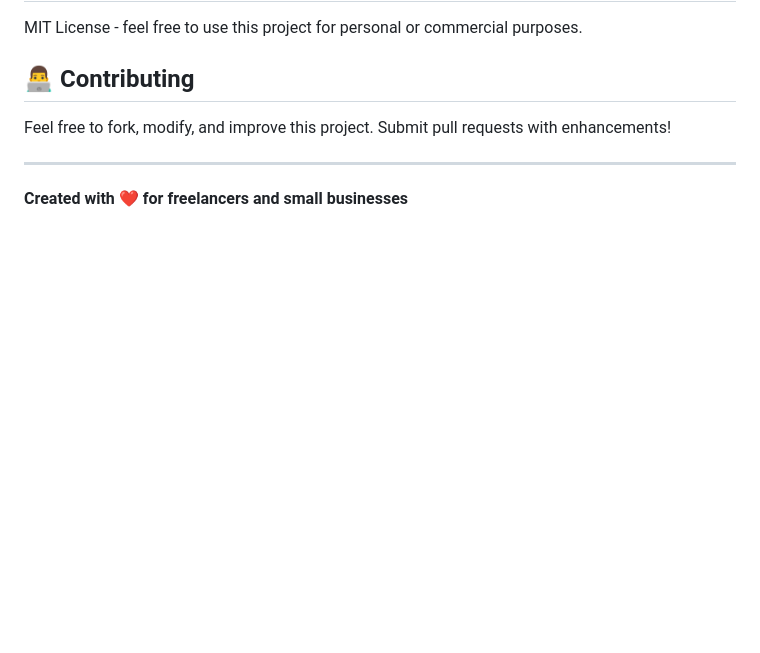
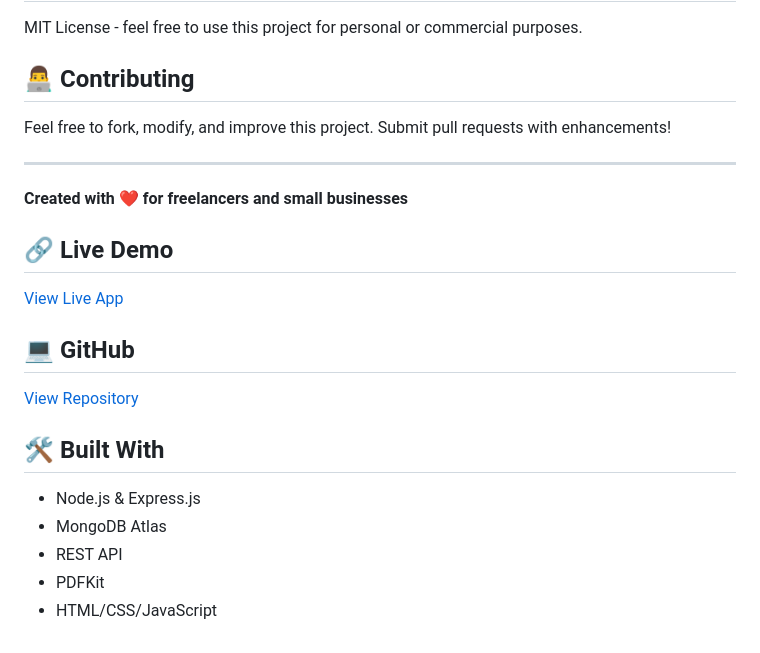
Before and after one commit to oni-oluwapelumi/invoice-generator, a Markdown page: README.md, the part around the change. Rendered like a GitHub page; blank space fills up the shorter version.

Commit message:
Add sections for live demo and GitHub repository

```diff
--- a/README.md
+++ b/README.md
@@ -260,3 +260,16 @@ Feel free to fork, modify, and improve this project. Submit pull requests with e
 ---
 
 **Created with ❤️ for freelancers and small businesses**
+
+## 🔗 Live Demo
+[View Live App](https://invoice-generator-pst0.onrender.com)
+
+## 💻 GitHub
+[View Repository](https://github.com/oni-oluwapelumi/invoice-generator)
+
+## 🛠️ Built With
+- Node.js & Express.js
+- MongoDB Atlas
+- REST API
+- PDFKit
+- HTML/CSS/JavaScript
```
